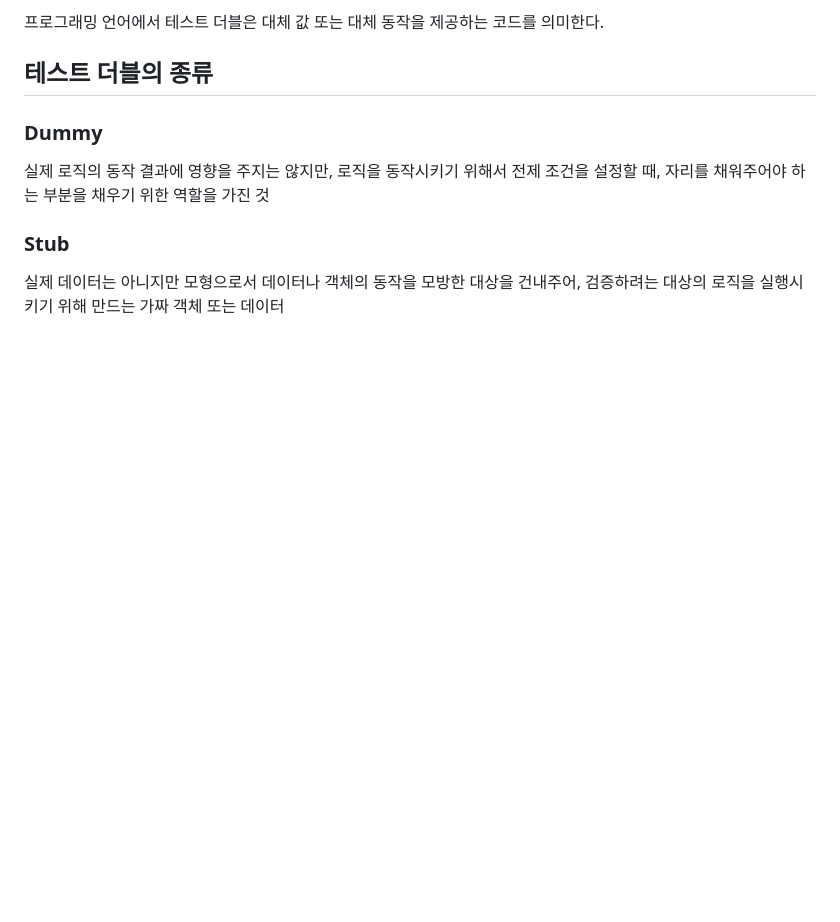
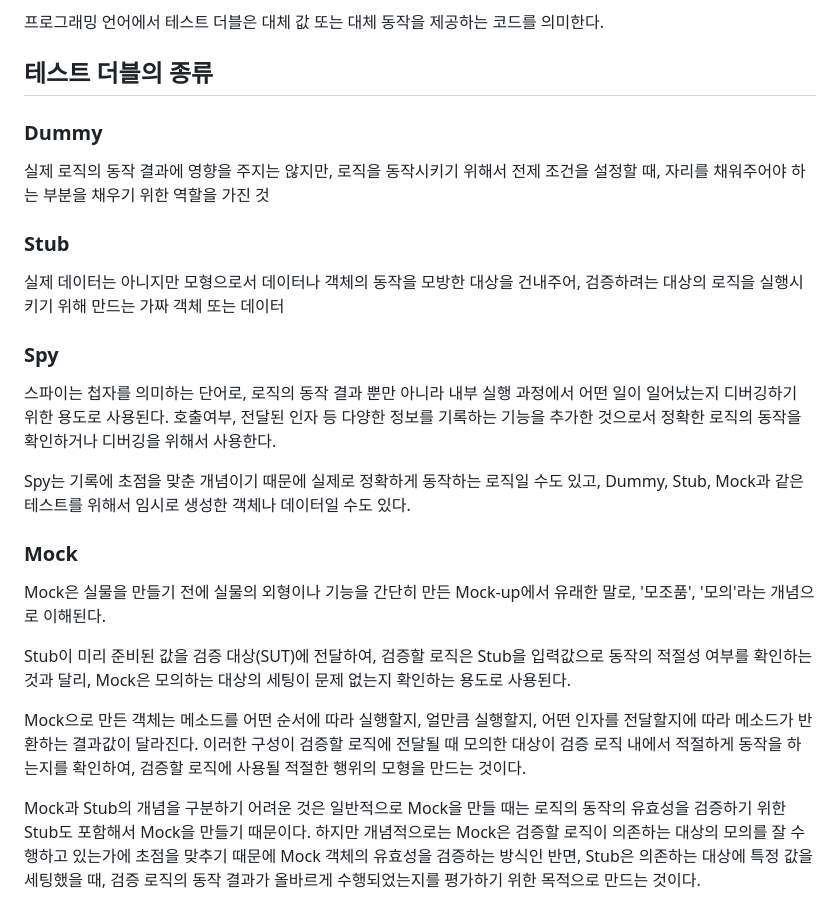
Before and after one commit to N0FreeLunch/laravel-practice, a Markdown page: document/EffectiveTesting/TestDoubles.md, the part around the change. Rendered like a GitHub page; blank space fills up the shorter version.

Commit message:
Mock에 대한 설명 추가

```diff
--- a/document/EffectiveTesting/TestDoubles.md
+++ b/document/EffectiveTesting/TestDoubles.md
@@ -49,3 +49,19 @@
 ### Stub
 
 실제 데이터는 아니지만 모형으로서 데이터나 객체의 동작을 모방한 대상을 건내주어, 검증하려는 대상의 로직을 실행시키기 위해 만드는 가짜 객체 또는 데이터
+
+### Spy
+
+스파이는 첩자를 의미하는 단어로, 로직의 동작 결과 뿐만 아니라 내부 실행 과정에서 어떤 일이 일어났는지 디버깅하기 위한 용도로 사용된다. 호출여부, 전달된 인자 등 다양한 정보를 기록하는 기능을 추가한 것으로서 정확한 로직의 동작을 확인하거나 디버깅을 위해서 사용한다.
+
+Spy는 기록에 초점을 맞춘 개념이기 때문에 실제로 정확하게 동작하는 로직일 수도 있고, Dummy, Stub, Mock과 같은 테스트를 위해서 임시로 생성한 객체나 데이터일 수도 있다.
+
+### Mock
+
+Mock은 실물을 만들기 전에 실물의 외형이나 기능을 간단히 만든 Mock-up에서 유래한 말로, '모조품', '모의'라는 개념으로 이해된다.
+
+Stub이 미리 준비된 값을 검증 대상(SUT)에 전달하여, 검증할 로직은 Stub을 입력값으로 동작의 적절성 여부를 확인하는 것과 달리, Mock은 모의하는 대상의 세팅이 문제 없는지 확인하는 용도로 사용된다.
+
+Mock으로 만든 객체는 메소드를 어떤 순서에 따라 실행할지, 얼만큼 실행할지, 어떤 인자를 전달할지에 따라 메소드가 반환하는 결과값이 달라진다. 이러한 구성이 검증할 로직에 전달될 때 모의한 대상이 검증 로직 내에서 적절하게 동작을 하는지를 확인하여, 검증할 로직에 사용될 적절한 행위의 모형을 만드는 것이다.
+
+Mock과 Stub의 개념을 구분하기 어려운 것은 일반적으로 Mock을 만들 때는 로직의 동작의 유효성을 검증하기 위한 Stub도 포함해서 Mock을 만들기 때문이다. 하지만 개념적으로는 Mock은 검증할 로직이 의존하는 대상의 모의를 잘 수행하고 있는가에 초점을 맞추기 때문에 Mock 객체의 유효성을 검증하는 방식인 반면, Stub은 의존하는 대상에 특정 값을 세팅했을 때, 검증 로직의 동작 결과가 올바르게 수행되었는지를 평가하기 위한 목적으로 만드는 것이다.
```
